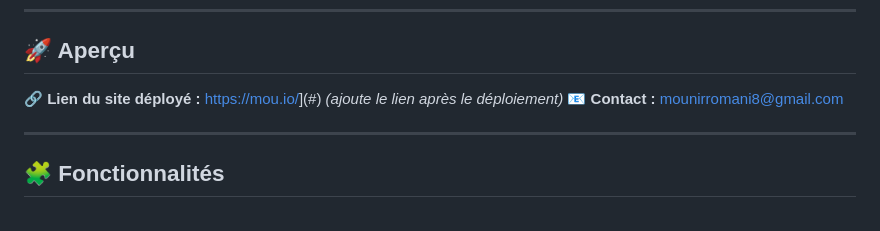
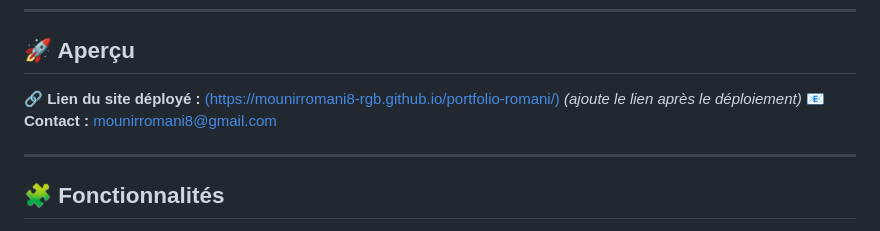
Before and after one commit to mounirromani8-rgb/portfolio-romani, a Markdown page: Readme.md, the part around the change. Drawn GitHub-style.

Commit message:
Fix link formatting in Readme.md

```diff
--- a/Readme.md
+++ b/Readme.md
@@ -7,7 +7,7 @@ Ce site a été conçu pour mettre en valeur mon profil technique et professionn
 
 ## 🚀 Aperçu
 
-🔗 **Lien du site déployé :** [https://mou.io/](https://mounirromani8-rgb.github.io/portfolio-romani/)](#) *(ajoute le lien après le déploiement)*
+🔗 **Lien du site déployé :** [(https://mounirromani8-rgb.github.io/portfolio-romani/)](#) *(ajoute le lien après le déploiement)*
 📧 **Contact :** [mounirromani8@gmail.com](mailto:mounirromani8@gmail.com)
 
 ---
```
